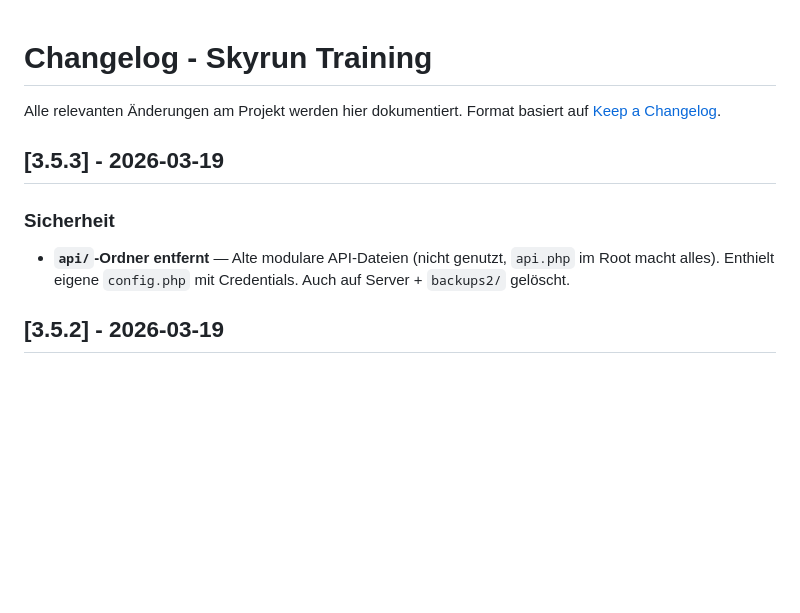
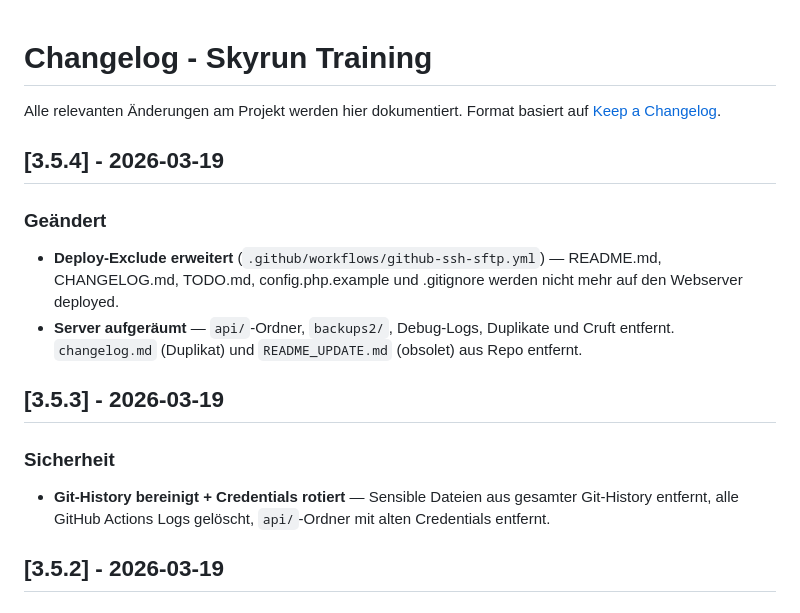
Before and after one commit to nixblick/skyrun, a Markdown page: CHANGELOG.md, the part around the change. Rendered like a GitHub page; blank space fills up the shorter version.

Commit message:
docs: CHANGELOG für v3.5.4 — Deploy-Exclude + Server-Cleanup
Co-Authored-By: Claude Opus 4.6 (1M context) <noreply@anthropic.com>

```diff
--- a/CHANGELOG.md
+++ b/CHANGELOG.md
@@ -3,10 +3,16 @@
 Alle relevanten Änderungen am Projekt werden hier dokumentiert.
 Format basiert auf [Keep a Changelog](https://keepachangelog.com/de/1.0.0/).
 
+## [3.5.4] - 2026-03-19
+
+### Geändert
+- **Deploy-Exclude erweitert** (`.github/workflows/github-ssh-sftp.yml`) — README.md, CHANGELOG.md, TODO.md, config.php.example und .gitignore werden nicht mehr auf den Webserver deployed.
+- **Server aufgeräumt** — `api/`-Ordner, `backups2/`, Debug-Logs, Duplikate und Cruft entfernt. `changelog.md` (Duplikat) und `README_UPDATE.md` (obsolet) aus Repo entfernt.
+
 ## [3.5.3] - 2026-03-19
 
 ### Sicherheit
-- **`api/`-Ordner entfernt** — Alte modulare API-Dateien (nicht genutzt, `api.php` im Root macht alles). Enthielt eigene `config.php` mit Credentials. Auch auf Server + `backups2/` gelöscht.
+- **Git-History bereinigt + Credentials rotiert** — Sensible Dateien aus gesamter Git-History entfernt, alle GitHub Actions Logs gelöscht, `api/`-Ordner mit alten Credentials entfernt.
 
 ## [3.5.2] - 2026-03-19
 
```
